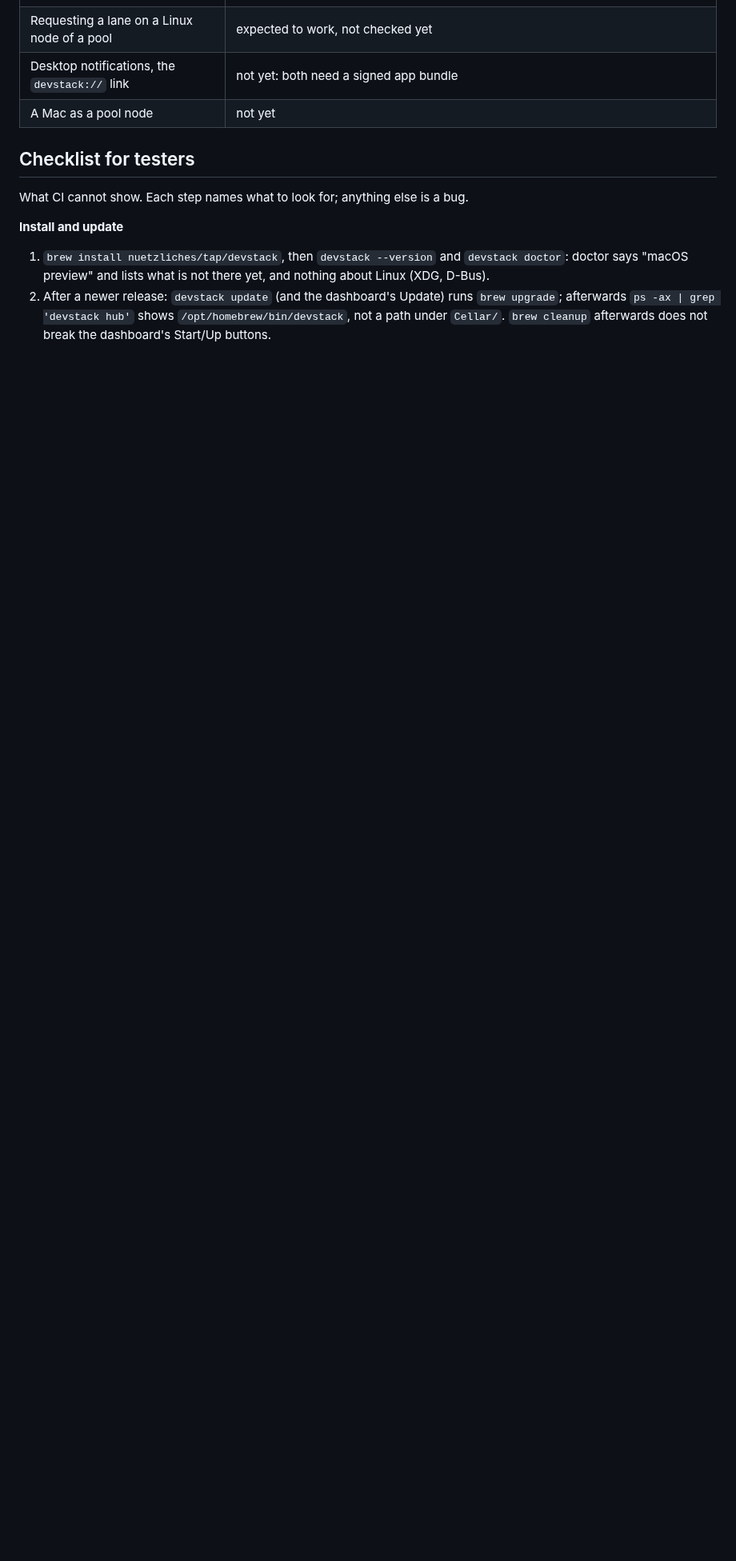
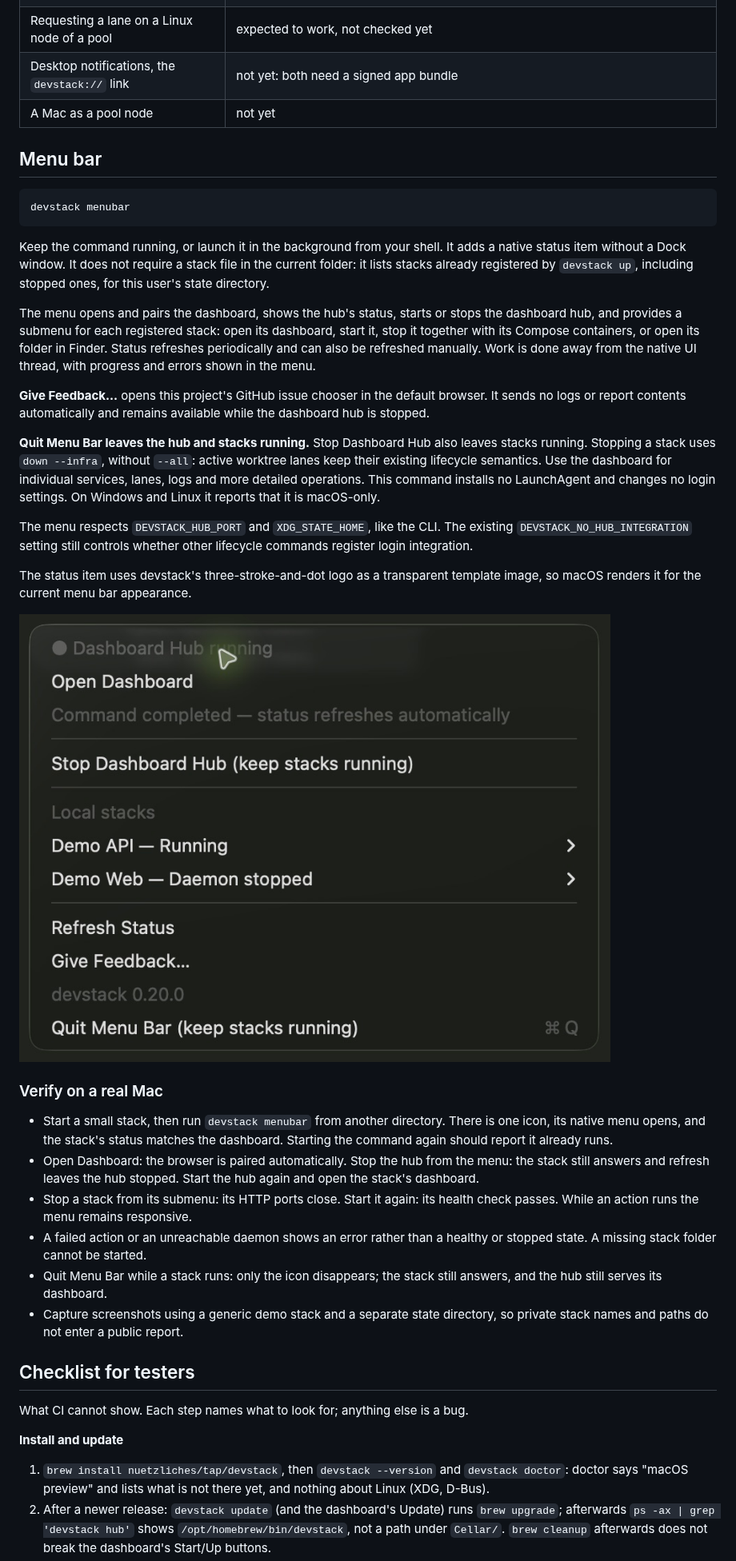
Before and after one commit to nuetzliches/devstack, a Markdown page: docs/macos.md, the part around one of its changes. Shown at 80% size. Rendered like a GitHub page; pictures changed too: docs/images/macos-menu-bar.png (added); blank space fills up the shorter version.

````diff
--- a/docs/macos.md
+++ b/docs/macos.md
@@ -32,6 +33,61 @@ with a browser is blocked until `xattr -d com.apple.quarantine devstack`.
 | Requesting a lane on a Linux node of a pool | expected to work, not checked yet |
 | Desktop notifications, the `devstack://` link | not yet: both need a signed app bundle |
 | A Mac as a pool node | not yet |
+
+## Menu bar
+
+```sh
+devstack menubar
+```
+
+Keep the command running, or launch it in the background from your shell.
+It adds a native status item without a Dock window. It does not require a
+stack file in the current folder: it lists stacks already registered by
+`devstack up`, including stopped ones, for this user's state directory.
+
+The menu opens and pairs the dashboard, shows the hub's status, starts or
+stops the dashboard hub, and provides a submenu for each registered stack:
+open its dashboard, start it, stop it together with its Compose containers,
+or open its folder in Finder. Status refreshes periodically and can also be
+refreshed manually. Work is done away from the native UI thread, with
+progress and errors shown in the menu.
+
+**Give Feedback…** opens this project's GitHub issue chooser in the default
+browser. It sends no logs or report contents automatically and remains
+available while the dashboard hub is stopped.
+
+**Quit Menu Bar leaves the hub and stacks running.** Stop Dashboard Hub
+also leaves stacks running. Stopping a stack uses `down --infra`, without
+`--all`: active worktree lanes keep their existing lifecycle semantics.
+Use the dashboard for individual services, lanes, logs and more detailed
+operations. This command installs no LaunchAgent and changes no login
+settings. On Windows and Linux it reports that it is macOS-only.
+
+The menu respects `DEVSTACK_HUB_PORT` and `XDG_STATE_HOME`, like the CLI.
+The existing `DEVSTACK_NO_HUB_INTEGRATION` setting still controls whether
+other lifecycle commands register login integration.
+
+The status item uses devstack's three-stroke-and-dot logo as a transparent
+template image, so macOS renders it for the current menu bar appearance.
+
+![Native macOS menu with example stacks](images/macos-menu-bar.png)
+
+### Verify on a real Mac
+
+- Start a small stack, then run `devstack menubar` from another directory.
+  There is one icon, its native menu opens, and the stack's status matches
+  the dashboard. Starting the command again should report it already runs.
+- Open Dashboard: the browser is paired automatically. Stop the hub from
+  the menu: the stack still answers and refresh leaves the hub stopped.
+  Start the hub again and open the stack's dashboard.
+- Stop a stack from its submenu: its HTTP ports close. Start it again: its
+  health check passes. While an action runs the menu remains responsive.
+- A failed action or an unreachable daemon shows an error rather than a
+  healthy or stopped state. A missing stack folder cannot be started.
+- Quit Menu Bar while a stack runs: only the icon disappears; the stack
+  still answers, and the hub still serves its dashboard.
+- Capture screenshots using a generic demo stack and a separate state
+  directory, so private stack names and paths do not enter a public report.
 
 ## Checklist for testers
 
````
Also changed, not shown: other parts of docs/macos.md (+1 -0 lines), CHANGELOG.md (+5 -0 lines), README.md (+1 -0 lines), 12 other files.
